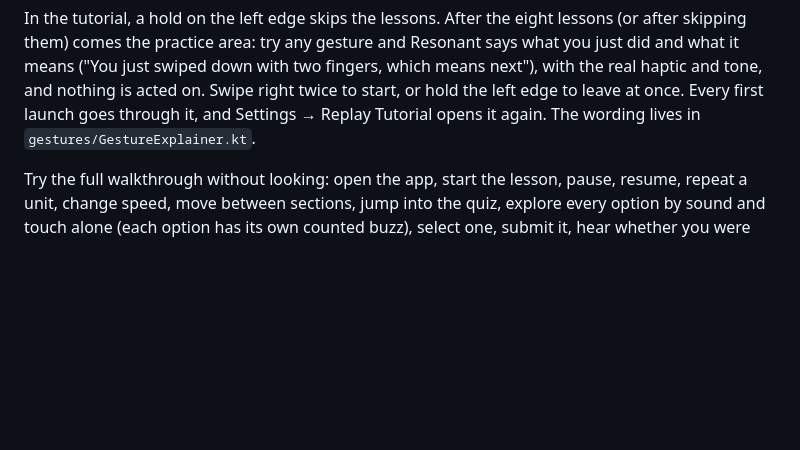
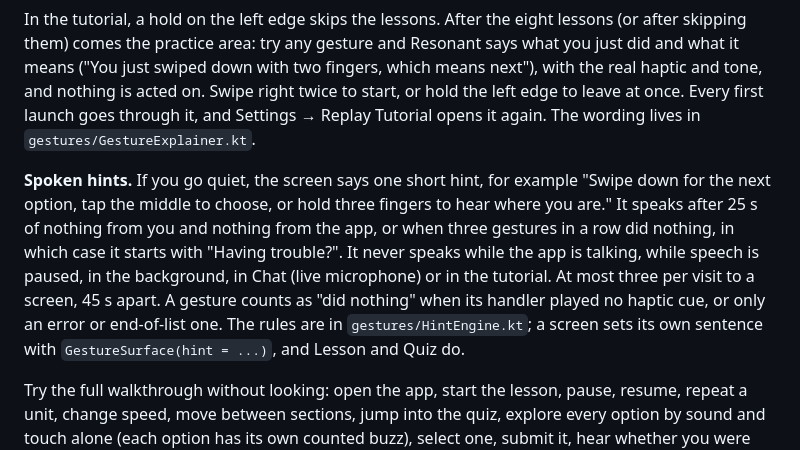
Before and after one commit to alekslime/Resonant-AI, a Markdown page: README.md, the part around the change. Rendered like a GitHub page; blank space fills up the shorter version.

Commit message:
docs: spoken hints

```diff
--- a/README.md
+++ b/README.md
@@ -221,6 +221,8 @@ Almost the same on every screen (the two swipe rows below differ by screen, as n
 
 In the tutorial, a hold on the left edge skips the lessons. After the eight lessons (or after skipping them) comes the practice area: try any gesture and Resonant says what you just did and what it means ("You just swiped down with two fingers, which means next"), with the real haptic and tone, and nothing is acted on. Swipe right twice to start, or hold the left edge to leave at once. Every first launch goes through it, and Settings → Replay Tutorial opens it again. The wording lives in `gestures/GestureExplainer.kt`.
 
+**Spoken hints.** If you go quiet, the screen says one short hint, for example "Swipe down for the next option, tap the middle to choose, or hold three fingers to hear where you are." It speaks after 25 s of nothing from you and nothing from the app, or when three gestures in a row did nothing, in which case it starts with "Having trouble?". It never speaks while the app is talking, while speech is paused, in the background, in Chat (live microphone) or in the tutorial. At most three per visit to a screen, 45 s apart. A gesture counts as "did nothing" when its handler played no haptic cue, or only an error or end-of-list one. The rules are in `gestures/HintEngine.kt`; a screen sets its own sentence with `GestureSurface(hint = ...)`, and Lesson and Quiz do.
+
 Try the full walkthrough without looking: open the app, start the lesson, pause, resume, repeat a unit, change speed, move between sections, jump into the quiz, explore every option by sound and touch alone (each option has its own counted buzz), select one, submit it, hear whether you were right, and get back to another section.
 
 The Debug screen (Settings → Debug Mode) mirrors live state — screen, semantic unit, selected option, speech state/speed, last gesture and haptic — the fastest way to check the gesture classifier while testing blind.
```
Also changed, not shown: ROADMAP.md (+1 -0 lines).
